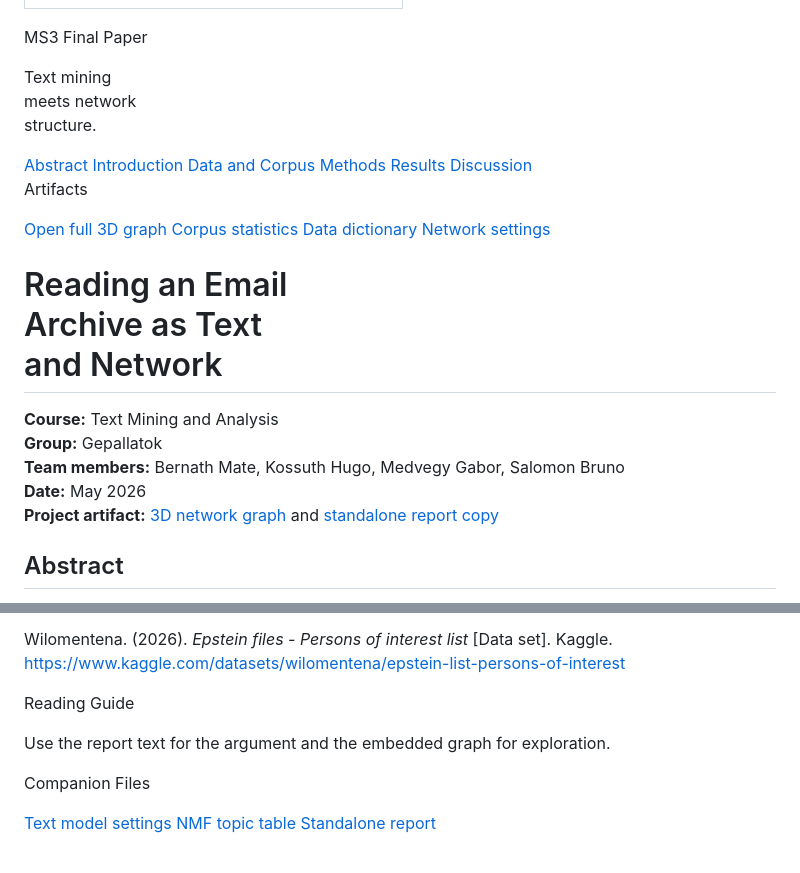
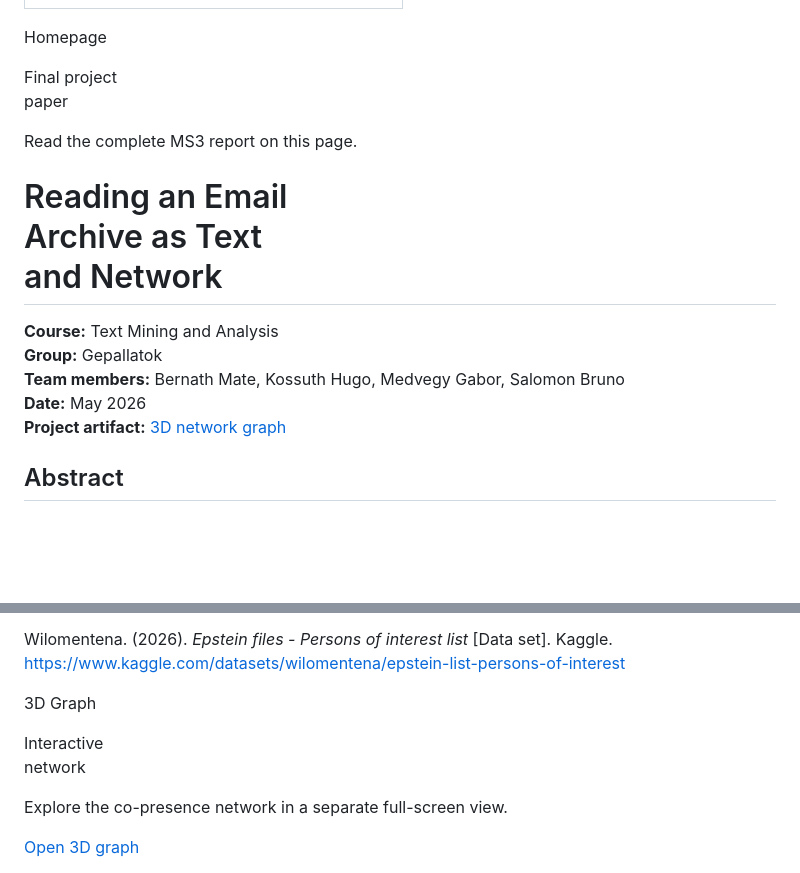
Before and after one commit to mdvgabor/epstein, a Markdown page: docs/index.md, 2 parts joined by grey strips. GitHub-like rendering; blank space fills up the shorter version.

```diff
--- a/docs/index.md
+++ b/docs/index.md
@@ -140,6 +140,7 @@ title: Reading an Email Archive as Text and Network
     background: rgba(255, 252, 246, 0.72);
     box-shadow: 0 18px 52px rgba(24, 33, 43, 0.07);
     padding: 18px;
+    min-height: 178px;
   }
   .rail-kicker {
     margin: 0 0 12px;
@@ -265,25 +266,9 @@ title: Reading an Email Archive as Text and Network
 <div class="paper-shell">
 <aside class="site-rail" markdown="1">
 <div class="rail-panel">
-  <p class="rail-kicker">MS3 Final Paper</p>
-  <p class="rail-title">Text mining<br>meets network<br>structure.</p>
-  <div class="rail-links">
-    <a href="#section-abstract">Abstract</a>
-    <a href="#section-introduction">Introduction</a>
-    <a href="#section-data">Data and Corpus</a>
-    <a href="#section-methods">Methods</a>
-    <a href="#section-results">Results</a>
-    <a href="#section-discussion">Discussion</a>
-  </div>
-</div>
-<div class="rail-panel">
-  <p class="rail-kicker">Artifacts</p>
-  <div class="rail-links">
-    <a href="./network_3d.html">Open full 3D graph</a>
-    <a href="./ms3_key_corpus_statistics.html">Corpus statistics</a>
-    <a href="./ms3_data_dictionary.html">Data dictionary</a>
-    <a href="./ms3_network_settings.html">Network settings</a>
-  </div>
+  <p class="rail-kicker">Homepage</p>
+  <p class="rail-title">Final project<br>paper</p>
+  <p class="rail-note">Read the complete MS3 report on this page.</p>
 </div>
 </aside>
 <article class="paper" markdown="1">
@@ -294,7 +279,7 @@ title: Reading an Email Archive as Text and Network
 **Group:** Gepallatok
 **Team members:** Bernath Mate, Kossuth Hugo, Medvegy Gabor, Salomon Bruno
 **Date:** May 2026
-**Project artifact:** [3D network graph](./network_3d.html) and [standalone report copy](./report.html)
+**Project artifact:** [3D network graph](./network_3d.html)
 
 <span id="section-abstract" class="anchor-target"></span>
 ## Abstract
@@ -536,15 +521,11 @@ Wilomentena. (2026). *Epstein files - Persons of interest list* [Data set]. Kagg
 
 <aside class="insight-rail" markdown="1">
 <div class="rail-panel">
-  <p class="rail-kicker">Reading Guide</p>
-  <p class="rail-note">Use the report text for the argument and the embedded graph for exploration.</p>
-</div>
-<div class="rail-panel">
-  <p class="rail-kicker">Companion Files</p>
+  <p class="rail-kicker">3D Graph</p>
+  <p class="rail-title">Interactive<br>network</p>
+  <p class="rail-note">Explore the co-presence network in a separate full-screen view.</p>
   <div class="rail-links">
-    <a href="./ms3_text_model_settings.html">Text model settings</a>
-    <a href="./ms3_nmf_topic_table.html">NMF topic table</a>
-    <a href="./report.html">Standalone report</a>
+    <a href="./network_3d.html">Open 3D graph</a>
   </div>
 </div>
 </aside>
```
Also changed, not shown: docs/report.md (+10 -26 lines).
